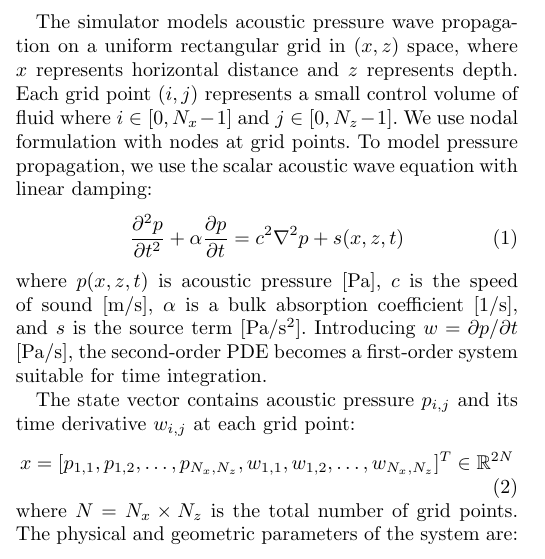
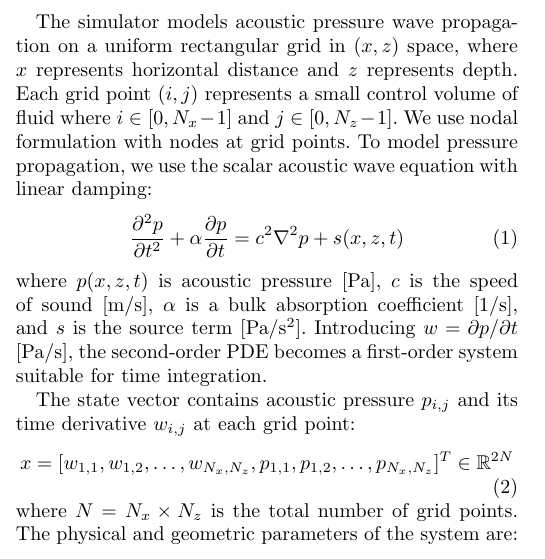
Before and after one commit to cwardlaw8/SonarSim, a LaTeX paper (report/main.tex): part of one column of page 1 of 4, cut so that both start at the same text. Compiled offline with pdfLaTeX; a missing font is replaced by an installed copy or a similar font; a LaTeX package or settings file that is missing is left out.

Commit message:
Added some plots to the top of PM1 and corrected the order of the states in the report tex file

```diff
--- a/report/main.tex
+++ b/report/main.tex
@@ -72,7 +72,7 @@ where $p(x,z,t)$ is acoustic pressure [Pa], $c$ is the speed of sound [m/s], $\a
 
 The state vector contains acoustic pressure $p_{i,j}$ and its time derivative $w_{i,j}$ at each grid point:
 \begin{equation}
-x = [p_{1,1}, p_{1,2}, \ldots, p_{N_x,N_z}, w_{1,1}, w_{1,2}, \ldots, w_{N_x,N_z}]^T \in \mathbb{R}^{2N}
+x = [w_{1,1}, w_{1,2}, \ldots, w_{N_x,N_z}, p_{1,1}, p_{1,2}, \ldots, p_{N_x,N_z}]^T \in \mathbb{R}^{2N}
 \end{equation}
 where $N = N_x \times N_z$ is the total number of grid points. The physical and geometric parameters of the system are:
 \begin{equation}
```
Also changed, not shown: report/main.pdf, 1 other file.
